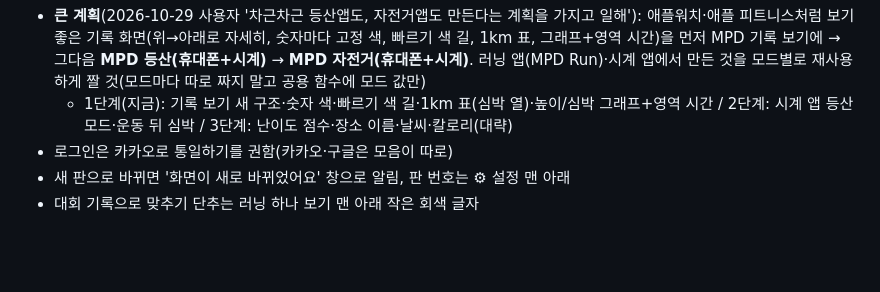
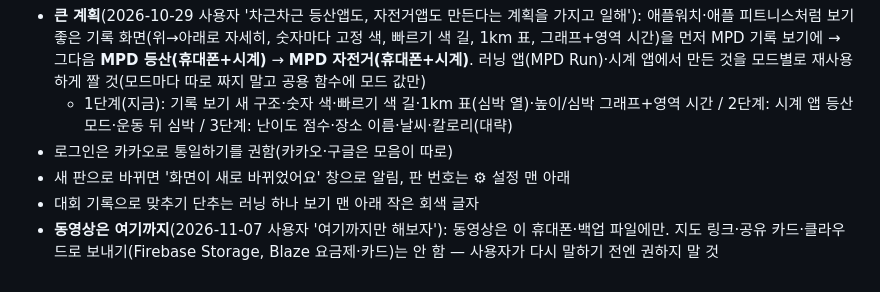
Before and after one commit to GilbertGo/mapdiary, a Markdown page: 정한것.md, the part around the change. Drawn GitHub-style; blank space fills up the shorter version.

Commit message:
정한 것: 동영상은 휴대폰·백업에만 (링크로 보내기는 안 함) (#236)
Claude-Session: https://claude.ai/code/session_01FfRPxJJGZTMoRoPNoPoK3Y

Co-authored-by: Claude <noreply@anthropic.com>

```diff
--- a/정한것.md
+++ b/정한것.md
@@ -27,3 +27,4 @@
 - 로그인은 카카오로 통일하기를 권함(카카오·구글은 모음이 따로)
 - 새 판으로 바뀌면 '화면이 새로 바뀌었어요' 창으로 알림, 판 번호는 ⚙ 설정 맨 아래
 - 대회 기록으로 맞추기 단추는 러닝 하나 보기 맨 아래 작은 회색 글자
+- **동영상은 여기까지**(2026-11-07 사용자 '여기까지만 해보자'): 동영상은 이 휴대폰·백업 파일에만. 지도 링크·공유 카드·클라우드로 보내기(Firebase Storage, Blaze 요금제·카드)는 안 함 — 사용자가 다시 말하기 전엔 권하지 말 것
```
